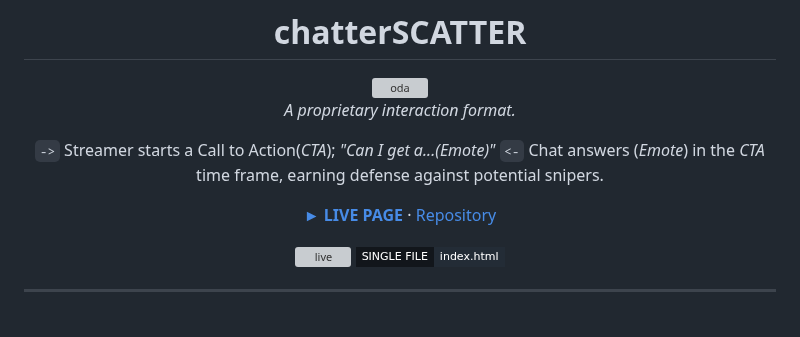
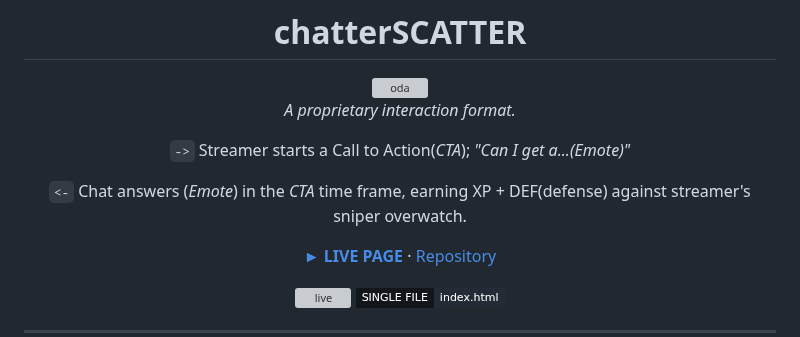
Before and after one commit to deadcoast/chatterSCATTER, a Markdown page: README.md, the part around the change. GitHub-like rendering; badges without logos; blank space fills up the shorter version; grey boxes are pictures that could not be loaded.

Commit message:
update README.md to clarify chat response mechanics and defense earning details

```diff
--- a/README.md
+++ b/README.md
@@ -7,7 +7,8 @@
 *A proprietary interaction format.*
 
 `->` Streamer starts a Call to Action(*CTA*); *"Can I get a...(Emote)"*
-`<-` Chat answers (*Emote*) in the *CTA* time frame, earning defense against potential snipers.
+
+`<-` Chat answers (*Emote*) in the *CTA* time frame, earning XP + DEF(defense) against streamer's sniper overwatch.
 
 [**► LIVE PAGE**](https://deadcoast.github.io/chatterSCATTER/) · [Repository](https://github.com/deadcoast/chatterSCATTER)
 
```
